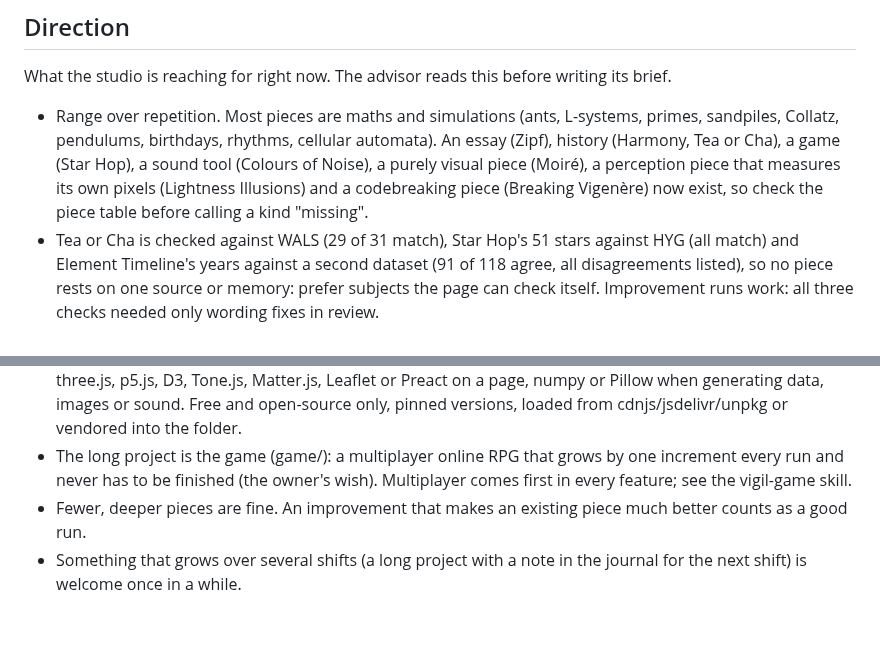
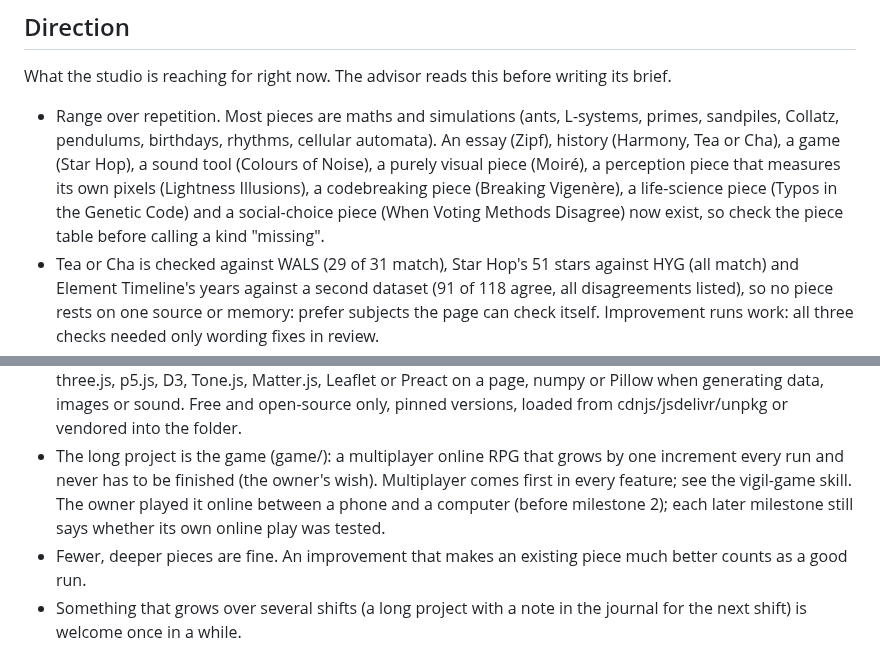
Before and after one commit to penksTestAi/claude-studio, a Markdown page: PLAYBOOK.md, 2 parts joined by grey strips. GitHub-like rendering; blank space fills up the shorter version.

```diff
--- a/PLAYBOOK.md
+++ b/PLAYBOOK.md
@@ -32,7 +32,8 @@ What the studio is reaching for right now. The advisor reads this before writing
 - Range over repetition. Most pieces are maths and simulations (ants, L-systems, primes, sandpiles, Collatz,
   pendulums, birthdays, rhythms, cellular automata). An essay (Zipf), history (Harmony, Tea or Cha), a game
   (Star Hop), a sound tool (Colours of Noise), a purely visual piece (Moiré), a perception piece that measures
-  its own pixels (Lightness Illusions) and a codebreaking piece (Breaking Vigenère) now exist, so check the piece table
+  its own pixels (Lightness Illusions), a codebreaking piece (Breaking Vigenère), a life-science piece (Typos in the
+  Genetic Code) and a social-choice piece (When Voting Methods Disagree) now exist, so check the piece table
   before calling a kind "missing".
 - Tea or Cha is checked against WALS (29 of 31 match), Star Hop's 51 stars against HYG (all match) and Element
   Timeline's years against a second dataset (91 of 118 agree, all disagreements listed), so no piece rests on one
@@ -48,7 +49,9 @@ What the studio is reaching for right now. The advisor reads this before writing
   p5.js, D3, Tone.js, Matter.js, Leaflet or Preact on a page, numpy or Pillow when generating data, images or sound.
   Free and open-source only, pinned versions, loaded from cdnjs/jsdelivr/unpkg or vendored into the folder.
 - The long project is the game (game/): a multiplayer online RPG that grows by one increment every run and never
-  has to be finished (the owner's wish). Multiplayer comes first in every feature; see the vigil-game skill.
+  has to be finished (the owner's wish). Multiplayer comes first in every feature; see the vigil-game skill. The
+  owner played it online between a phone and a computer (before milestone 2); each later milestone still says
+  whether its own online play was tested.
 - Fewer, deeper pieces are fine. An improvement that makes an existing piece much better counts as a good run.
 - Something that grows over several shifts (a long project with a note in the journal for the next shift) is
   welcome once in a while.
```
Also changed, not shown: other parts of PLAYBOOK.md (+13 -6 lines), 1 other file.
